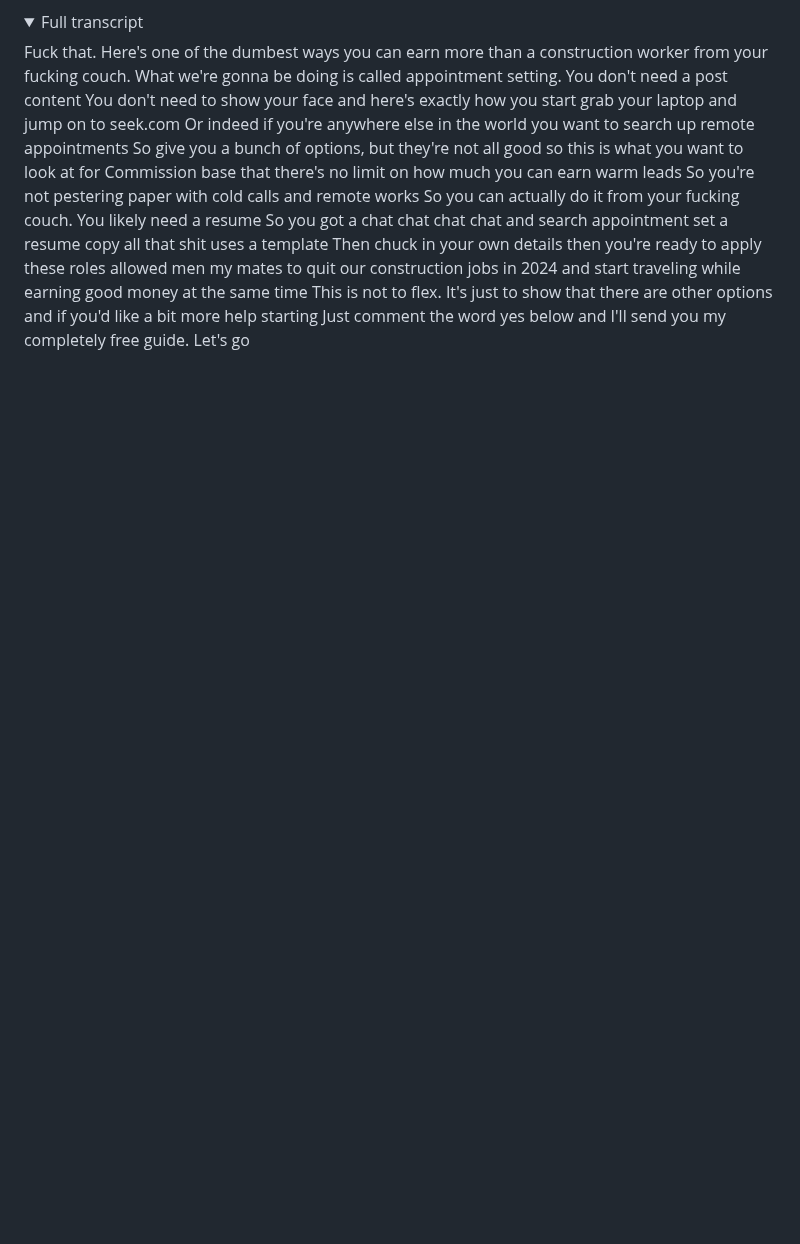
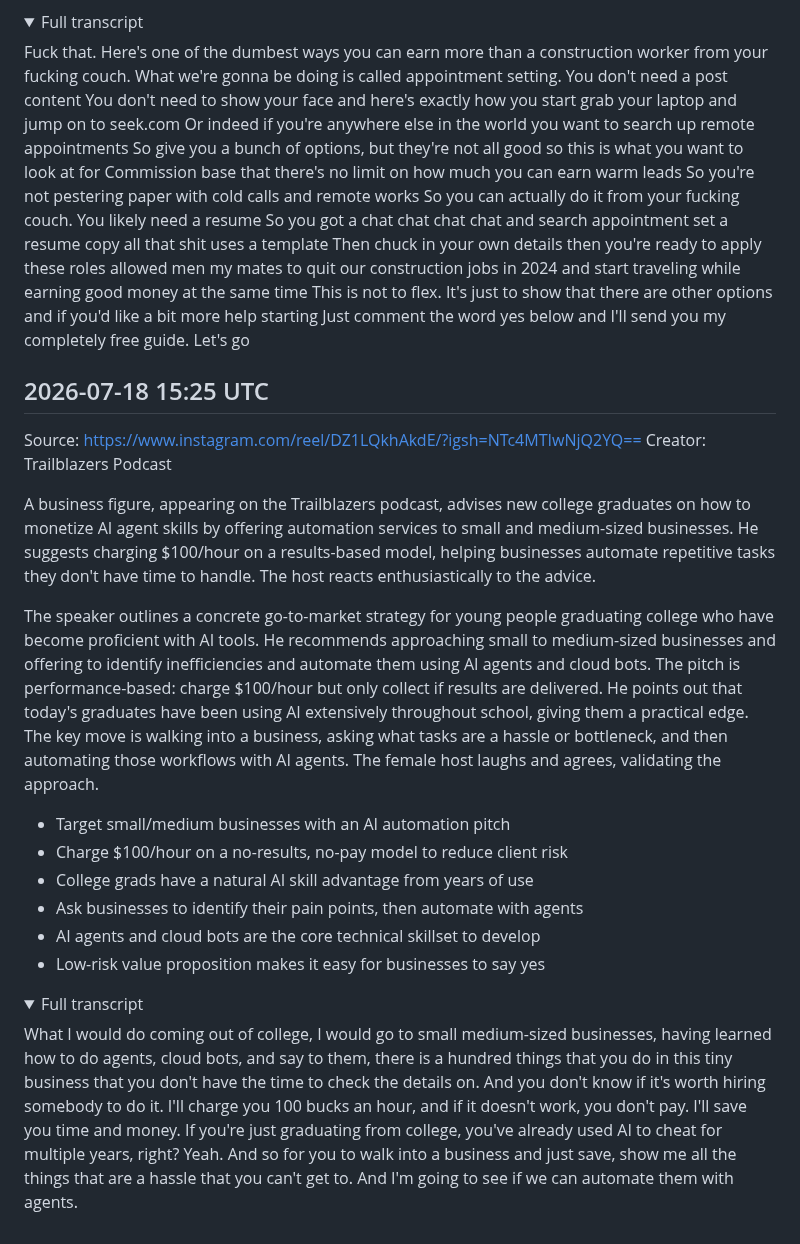
Before and after one commit to lucasjonsil-hue/video-analyzer, a Markdown page: notes/ideas.md, the part around the change. Rendered like a GitHub page; folded sections open; blank space fills up the shorter version.

Commit message:
Add ideas note from video analysis

```diff
--- a/notes/ideas.md
+++ b/notes/ideas.md
@@ -371,3 +371,24 @@ The video opens with a clip of a concrete worker doing a broom finish, captioned
 Fuck that. Here's one of the dumbest ways you can earn more than a construction worker from your fucking couch. What we're gonna be doing is called appointment setting. You don't need a post content You don't need to show your face and here's exactly how you start grab your laptop and jump on to seek.com Or indeed if you're anywhere else in the world you want to search up remote appointments So give you a bunch of options, but they're not all good so this is what you want to look at for Commission base that there's no limit on how much you can earn warm leads So you're not pestering paper with cold calls and remote works So you can actually do it from your fucking couch. You likely need a resume So you got a chat chat chat chat and search appointment set a resume copy all that shit uses a template Then chuck in your own details then you're ready to apply these roles allowed men my mates to quit our construction jobs in 2024 and start traveling while earning good money at the same time This is not to flex. It's just to show that there are other options and if you'd like a bit more help starting Just comment the word yes below and I'll send you my completely free guide. Let's go
 
 </details>
+
+## 2026-07-18 15:25 UTC
+Source: https://www.instagram.com/reel/DZ1LQkhAkdE/?igsh=NTc4MTIwNjQ2YQ==
+Creator: Trailblazers Podcast
+
+A business figure, appearing on the Trailblazers podcast, advises new college graduates on how to monetize AI agent skills by offering automation services to small and medium-sized businesses. He suggests charging $100/hour on a results-based model, helping businesses automate repetitive tasks they don't have time to handle. The host reacts enthusiastically to the advice.
+
+The speaker outlines a concrete go-to-market strategy for young people graduating college who have become proficient with AI tools. He recommends approaching small to medium-sized businesses and offering to identify inefficiencies and automate them using AI agents and cloud bots. The pitch is performance-based: charge $100/hour but only collect if results are delivered. He points out that today's graduates have been using AI extensively throughout school, giving them a practical edge. The key move is walking into a business, asking what tasks are a hassle or bottleneck, and then automating those workflows with AI agents. The female host laughs and agrees, validating the approach.
+
+- Target small/medium businesses with an AI automation pitch
+- Charge $100/hour on a no-results, no-pay model to reduce client risk
+- College grads have a natural AI skill advantage from years of use
+- Ask businesses to identify their pain points, then automate with agents
+- AI agents and cloud bots are the core technical skillset to develop
+- Low-risk value proposition makes it easy for businesses to say yes
+
+<details><summary>Full transcript</summary>
+
+What I would do coming out of college, I would go to small medium-sized businesses, having learned how to do agents, cloud bots, and say to them, there is a hundred things that you do in this tiny business that you don't have the time to check the details on. And you don't know if it's worth hiring somebody to do it. I'll charge you 100 bucks an hour, and if it doesn't work, you don't pay. I'll save you time and money. If you're just graduating from college, you've already used AI to cheat for multiple years, right? Yeah. And so for you to walk into a business and just save, show me all the things that are a hassle that you can't get to. And I'm going to see if we can automate them with agents.
+
+</details>
```
